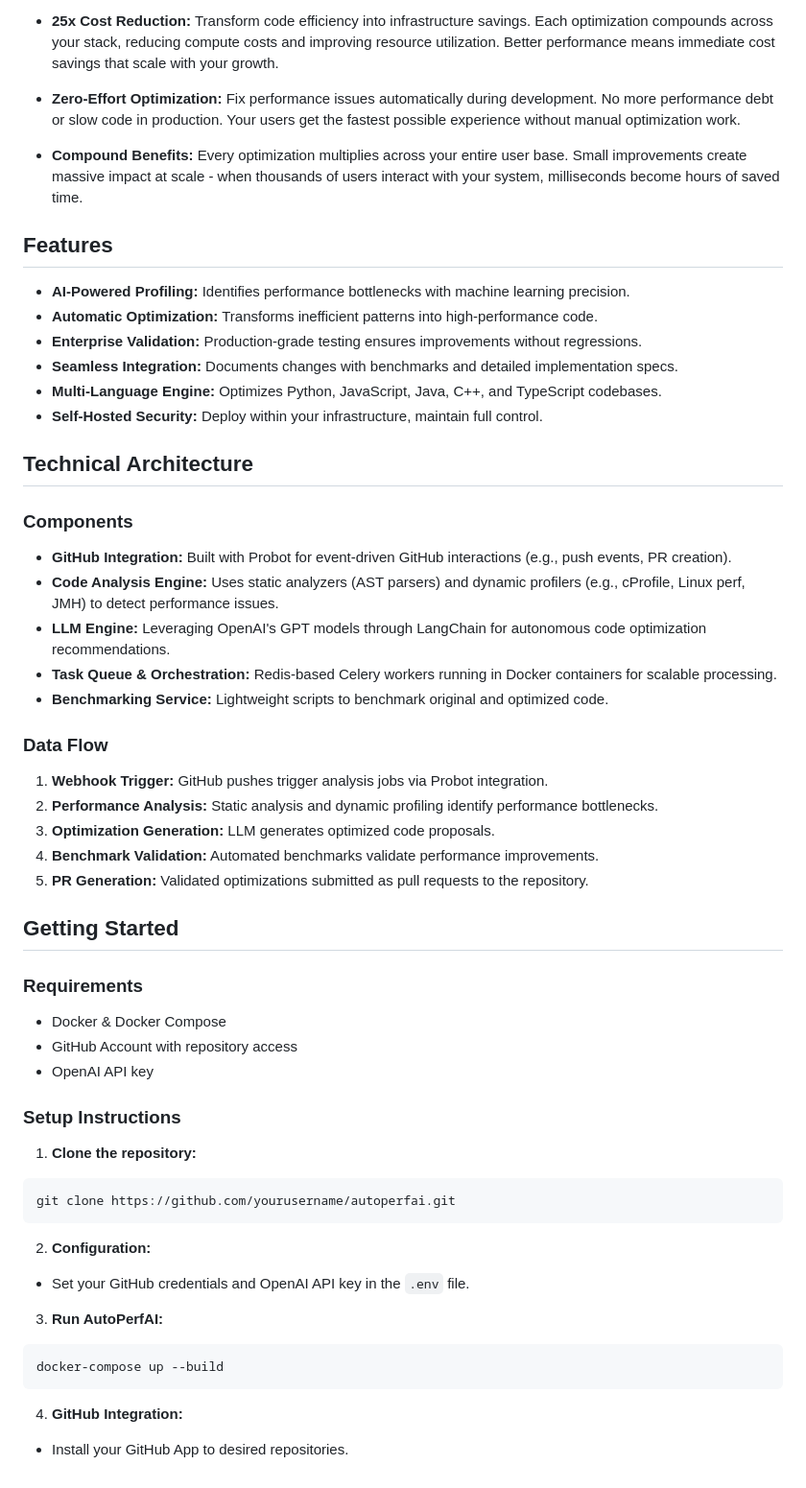
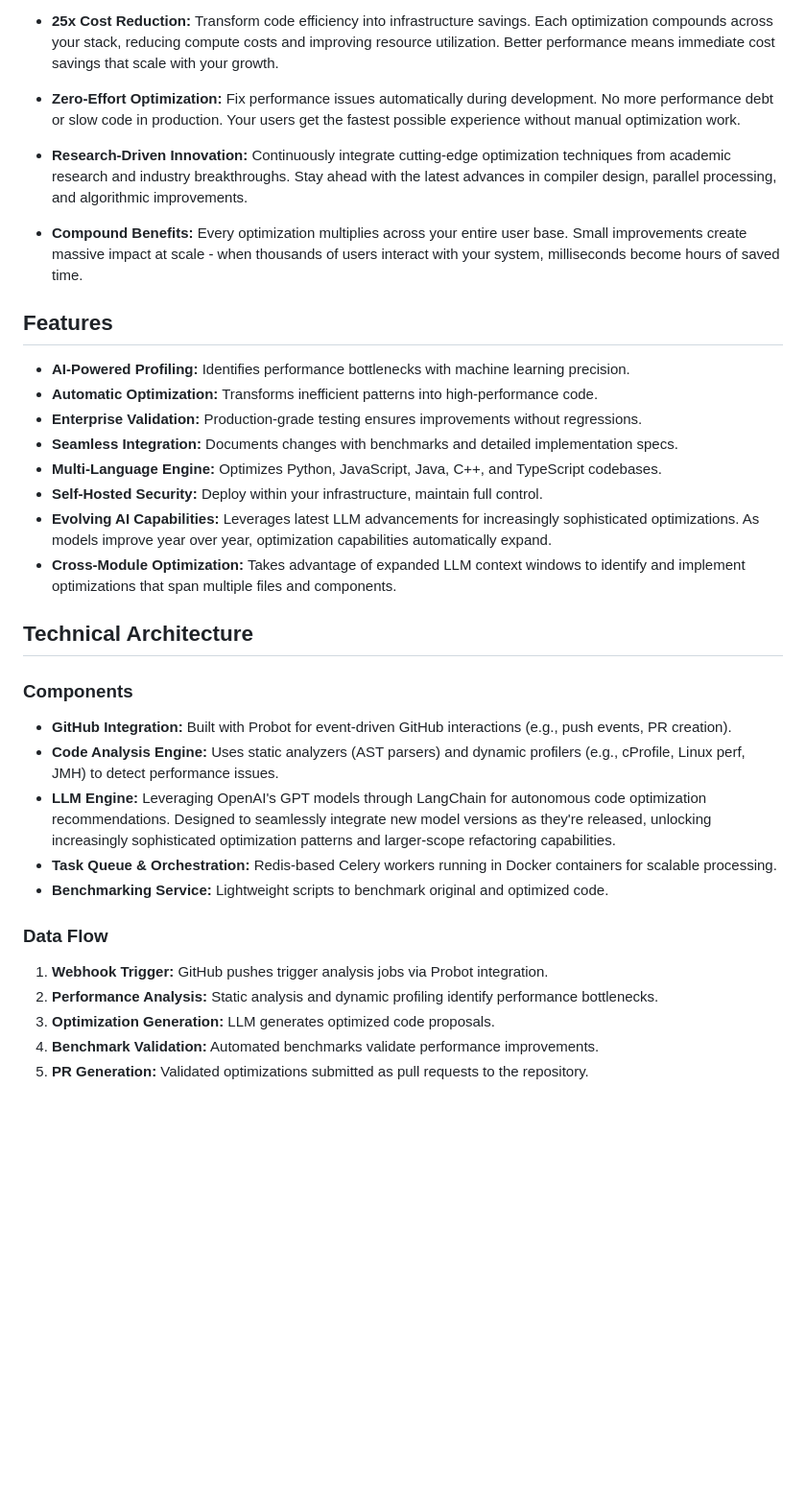
Before and after one commit to ConnorChristie/code-optim, a Markdown page: README.md, the part around the change. Shown at 96% size. Rendered like a GitHub page; blank space fills up the shorter version.

Commit message:
Enhance README.md with new features and capabilities, including research-driven innovation, evolving AI capabilities, and cross-module optimization. Update LLM engine description to reflect integration of new model versions for improved optimization patterns.

````diff
--- a/README.md
+++ b/README.md
@@ -12,6 +12,8 @@ AutoPerfAI supercharges your codebase performance using AI-driven optimization.
 
 * **Zero-Effort Optimization:** Fix performance issues automatically during development. No more performance debt or slow code in production. Your users get the fastest possible experience without manual optimization work.
 
+* **Research-Driven Innovation:** Continuously integrate cutting-edge optimization techniques from academic research and industry breakthroughs. Stay ahead with the latest advances in compiler design, parallel processing, and algorithmic improvements.
+
 * **Compound Benefits:** Every optimization multiplies across your entire user base. Small improvements create massive impact at scale - when thousands of users interact with your system, milliseconds become hours of saved time.
 
 ## Features
@@ -22,6 +24,8 @@ AutoPerfAI supercharges your codebase performance using AI-driven optimization.
 * **Seamless Integration:** Documents changes with benchmarks and detailed implementation specs.
 * **Multi-Language Engine:** Optimizes Python, JavaScript, Java, C++, and TypeScript codebases.
 * **Self-Hosted Security:** Deploy within your infrastructure, maintain full control.
+* **Evolving AI Capabilities:** Leverages latest LLM advancements for increasingly sophisticated optimizations. As models improve year over year, optimization capabilities automatically expand.
+* **Cross-Module Optimization:** Takes advantage of expanded LLM context windows to identify and implement optimizations that span multiple files and components.
 
 ## Technical Architecture
 
@@ -29,7 +33,7 @@ AutoPerfAI supercharges your codebase performance using AI-driven optimization.
 
 * **GitHub Integration:** Built with Probot for event-driven GitHub interactions (e.g., push events, PR creation).
 * **Code Analysis Engine:** Uses static analyzers (AST parsers) and dynamic profilers (e.g., cProfile, Linux perf, JMH) to detect performance issues.
-* **LLM Engine:** Leveraging OpenAI's GPT models through LangChain for autonomous code optimization recommendations.
+* **LLM Engine:** Leveraging OpenAI's GPT models through LangChain for autonomous code optimization recommendations. Designed to seamlessly integrate new model versions as they're released, unlocking increasingly sophisticated optimization patterns and larger-scope refactoring capabilities.
 * **Task Queue & Orchestration:** Redis-based Celery workers running in Docker containers for scalable processing.
 * **Benchmarking Service:** Lightweight scripts to benchmark original and optimized code.
 
@@ -40,33 +44,3 @@ AutoPerfAI supercharges your codebase performance using AI-driven optimization.
 3. **Optimization Generation:** LLM generates optimized code proposals.
 4. **Benchmark Validation:** Automated benchmarks validate performance improvements.
 5. **PR Generation:** Validated optimizations submitted as pull requests to the repository.
-
-## Getting Started
-
-### Requirements
-
-* Docker & Docker Compose
-* GitHub Account with repository access
-* OpenAI API key
-
-### Setup Instructions
-
-1. **Clone the repository:**
-
-```bash
-git clone https://github.com/yourusername/autoperfai.git
-```
-
-2. **Configuration:**
-
-* Set your GitHub credentials and OpenAI API key in the `.env` file.
-
-3. **Run AutoPerfAI:**
-
-```bash
-docker-compose up --build
-```
-
-4. **GitHub Integration:**
-
-* Install your GitHub App to desired repositories.
````
